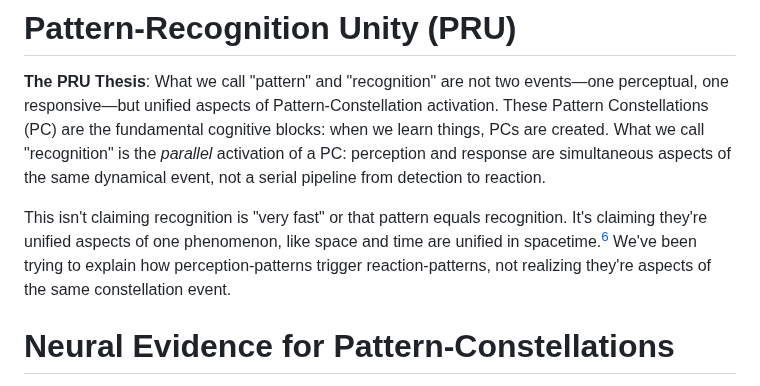
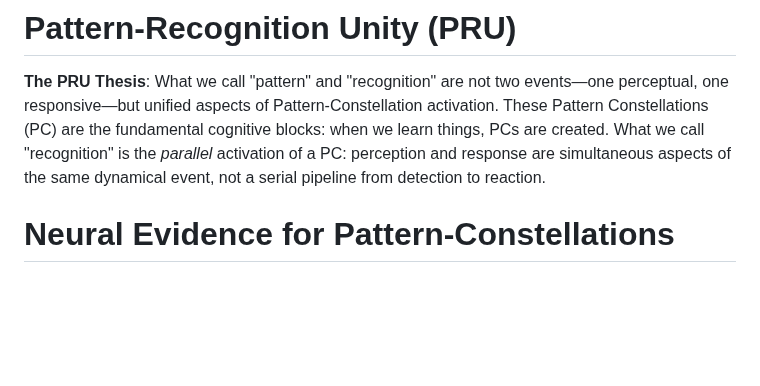
Before and after one commit to aathanor/ResearchSite, a Markdown page: content/PC-introduction.md, the part around the change. GitHub-like rendering; blank space fills up the shorter version.

Commit message:
Auto-commit: 2025-10-22 09:29:20

```diff
--- a/content/PC-introduction.md
+++ b/content/PC-introduction.md
@@ -114,8 +114,6 @@ More recently, in cognition theories, pattern recognition has been defined as "t
 # Pattern-Recognition Unity (PRU)
 
 **The PRU Thesis**: What we call "pattern" and "recognition" are not two events—one perceptual, one responsive—but unified aspects of Pattern-Constellation activation. These Pattern Constellations (PC) are the fundamental cognitive blocks: when we learn things, PCs are created. What we call "recognition" is the _parallel_ activation of a PC: perception and response are simultaneous aspects of the same dynamical event, not a serial pipeline from detection to reaction.
-
-This isn't claiming recognition is "very fast" or that pattern equals recognition. It's claiming they're unified aspects of one phenomenon, like space and time are unified in spacetime.[^16] We've been trying to explain how perception-patterns trigger reaction-patterns, not realizing they're aspects of the same constellation event.
 
 # Neural Evidence for Pattern-Constellations
 
```
